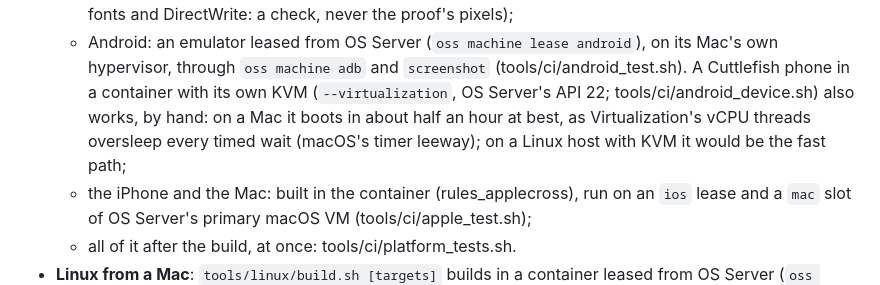
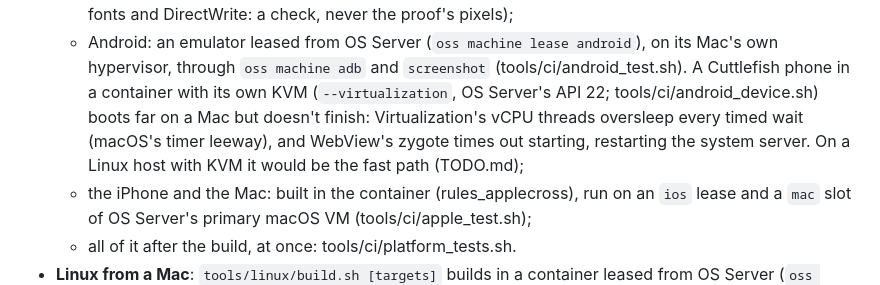
Before and after one commit to AttilaTheFun/isomer, a Markdown page: AGENTS.md, the part around the change. Drawn GitHub-style.

```diff
--- a/AGENTS.md
+++ b/AGENTS.md
@@ -475,10 +475,10 @@ oss machines (~/Developer/AGENTS.md), never on this Mac's own screen.
     android`), on its Mac's own hypervisor, through `oss machine adb` and
     `screenshot` (tools/ci/android_test.sh). A Cuttlefish phone in a
     container with its own KVM (`--virtualization`, OS Server's API 22;
-    tools/ci/android_device.sh) also works, by hand: on a Mac it boots in
-    about half an hour at best, as Virtualization's vCPU threads oversleep
-    every timed wait (macOS's timer leeway); on a Linux host with KVM it
-    would be the fast path;
+    tools/ci/android_device.sh) boots far on a Mac but doesn't finish:
+    Virtualization's vCPU threads oversleep every timed wait (macOS's timer
+    leeway), and WebView's zygote times out starting, restarting the system
+    server. On a Linux host with KVM it would be the fast path (TODO.md);
   - the iPhone and the Mac: built in the container (rules_applecross), run
     on an `ios` lease and a `mac` slot of OS Server's primary macOS VM
     (tools/ci/apple_test.sh);
```
Also changed, not shown: TODO.md (+60 -58 lines).
